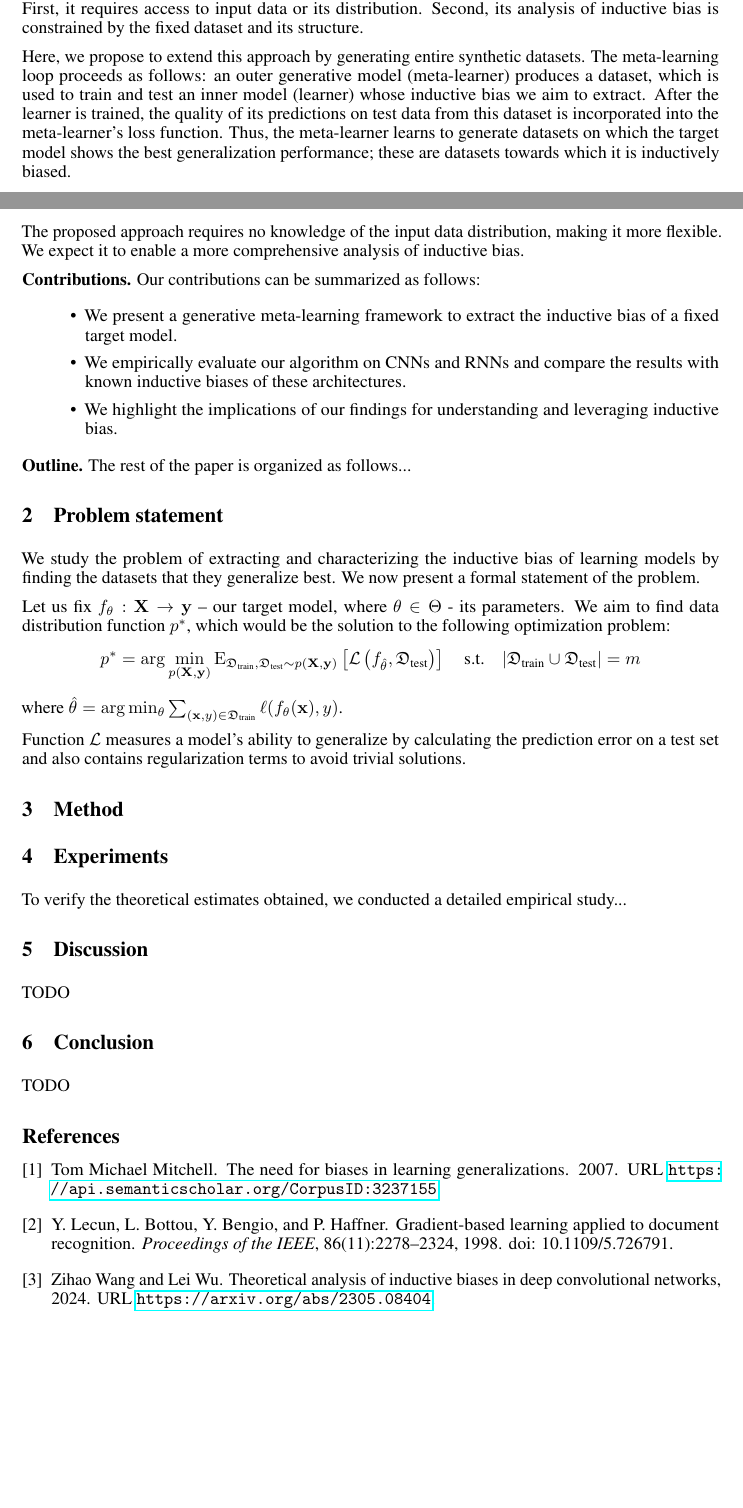
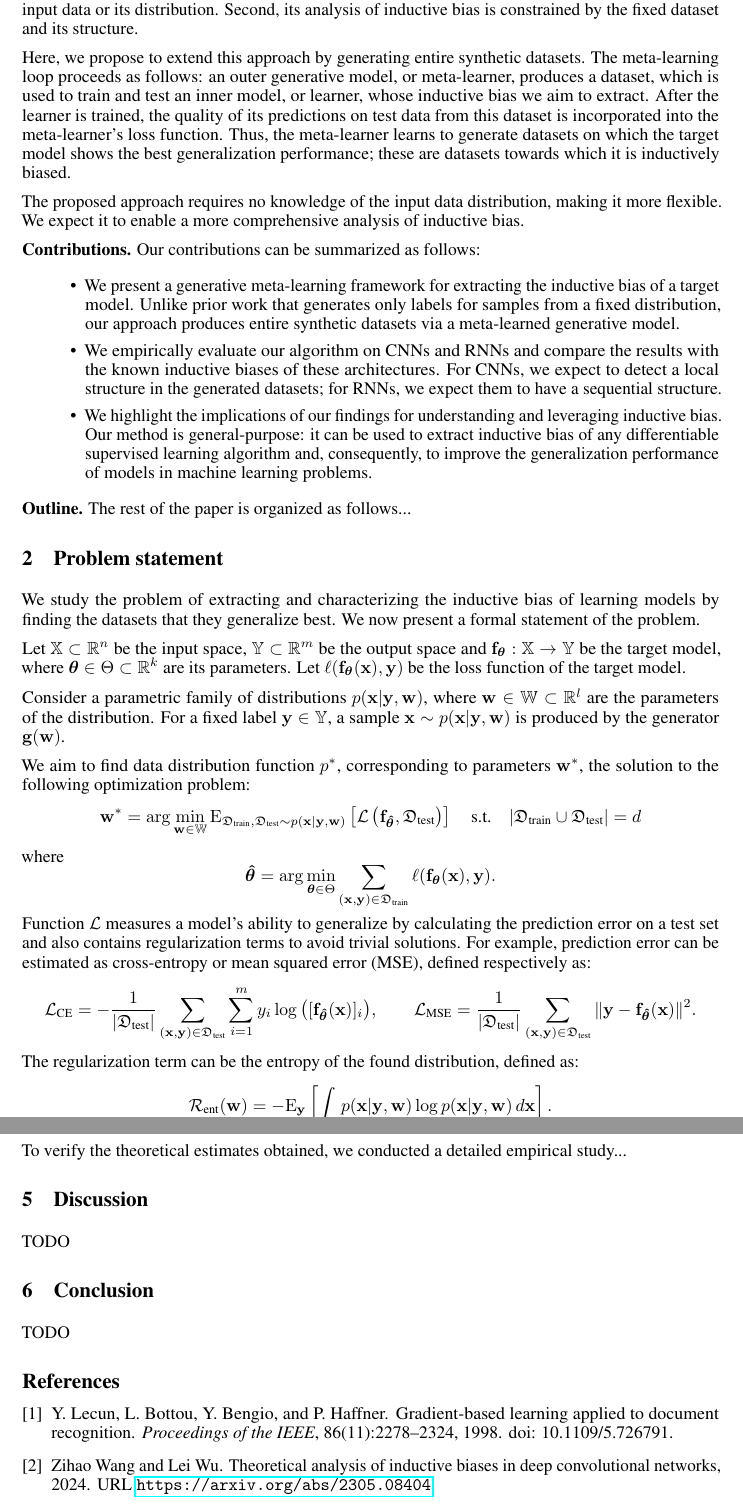
Before and after one commit to intsystems/2026-Project-205, a LaTeX paper (paper/main.tex): two parts of pages 1 and 2 of 4 before the commit and two parts of pages 2 and 3 of 4 after it, joined at a grey line, cut so that both start at the same text, the shorter picture padded with empty space. Compiled offline with pdfLaTeX.

Commit message:
Update main.tex

```diff
--- a/paper/main.tex
+++ b/paper/main.tex
@@ -105,13 +107,25 @@
 \section{Problem statement}\label{sec:prostate}
 We study the problem of extracting and characterizing the inductive bias of learning models by finding the datasets that they generalize best. We now present a formal statement of the problem.
 
-Let us fix \(f_{\theta}  : \mathbf{X} \to \mathbf{y}\) -- our target model, where $\theta \in \Theta$ - its parameters. We aim to find data distribution function \(p^*\), which would be the solution to the following optimization problem:
+Let \(\mathbb{X} \subset \mathbb{R}^n\) be the input space, \(\mathbb{Y} \subset \mathbb{R}^m\) be the output space and \(\mathbf{f}_{\boldsymbol{\theta}}  : \mathbb{X} \to \mathbb{Y}\) be the target model, where $\boldsymbol{\theta} \in \Theta \subset \mathbb{R}^k$ are its parameters. Let \(\ell(\mathbf{f}_{\boldsymbol{\theta}}(\mathbf{x}), \mathbf{y})\) be the loss function of the target model.
+
+Consider a parametric family of distributions \(p(\mathbf{x} | \mathbf{y}, \mathbf{w})\), where $\mathbf{w} \in \mathbb{W} \subset \mathbb{R}^l$ are the parameters of the distribution. For a fixed label \(\mathbf{y} \in \mathbb{Y}\), a sample \(\mathbf{x} \sim p(\mathbf{x} | \mathbf{y}, \mathbf{w})\) is produced by the generator $\mathbf{g}(\mathbf{w})$.
+
+We aim to find data distribution function \(p^*\), corresponding to parameters \(\mathbf{w}^*\), the solution to the following optimization problem:
 \[
-p^* = \arg\min_{p(\mathbf{X},\mathbf{y})} \mathrm{E}_{\mathfrak{D}_{\text{train}}, \mathfrak{D}_{\text{test}} \sim p(\mathbf{X},\mathbf{y})} \left[ \mathcal{L}\left( f_{\hat{\theta}}, \mathfrak{D}_{\text{test}} \right) \right] \quad \text{s.t.} \quad |\mathfrak{D}_{\text{train}} \cup \mathfrak{D}_{\text{test}}| = m
+\mathbf{w}^* = \arg\min_{\mathbf{w} \in \mathbb{W}} \mathrm{E}_{\mathfrak{D}_{\text{train}}, \mathfrak{D}_{\text{test}} \sim p(\mathbf{x} | \mathbf{y}, \mathbf{w})} \left[ \mathcal{L}\left( \mathbf{f}_{\boldsymbol{\hat{\theta}}}, \mathfrak{D}_{\text{test}} \right) \right] \quad \text{s.t.} \quad |\mathfrak{D}_{\text{train}} \cup \mathfrak{D}_{\text{test}}| = d
 \]
-where \(\hat{\theta} = \arg\min_{\theta}\sum_{(\mathbf{x}, y) \in \mathfrak{D}_{\text{train}}} \ell(f_{\theta}(\mathbf{x}), y) \).
-
-Function \(\mathcal{L}\) measures a model's ability to generalize by calculating the prediction error on a test set and also contains regularization terms to avoid trivial solutions.
+where
+\[\boldsymbol{\hat{\theta}} = \arg\min_{\boldsymbol{\theta} \in \Theta}\sum_{(\mathbf{x}, \mathbf{y}) \in \mathfrak{D}_{\text{train}}} \ell(\mathbf{f}_{\boldsymbol{\theta}}(\mathbf{x}), \mathbf{y}).\]
+Function \(\mathcal{L}\) measures a model's ability to generalize by calculating the prediction error on a test set and also contains regularization terms to avoid trivial solutions. For example, prediction error can be estimated as cross-entropy or mean squared error (MSE), defined respectively as:
+\[
+\mathcal{L}_{\text{CE}} = -\frac{1}{|\mathfrak{D}_{\text{test}}|} \sum_{(\mathbf{x}, \mathbf{y}) \in \mathfrak{D}_{\text{test}}} \sum_{i=1}^{m} y_i \log\big( [\mathbf{f}_{\boldsymbol{\hat{\theta}}}(\mathbf{x})]_i \big), \qquad
+\mathcal{L}_{\text{MSE}} = \frac{1}{|\mathfrak{D}_{\text{test}}|} \sum_{(\mathbf{x}, \mathbf{y}) \in\mathfrak{D}_{\text{test}}} \| \mathbf{y} - \mathbf{f}_{\boldsymbol{\hat{\theta}}}(\mathbf{x}) \|^2.
+\]
+The regularization term can be the entropy of the found distribution, defined as:
+\[
+\mathcal{R}_{\text{ent}}(\mathbf{w}) = - \mathrm{E}_{\mathbf{y}} \left[ \int_{\mathbb{X}} p(\mathbf{x} | \mathbf{y}, \mathbf{w}) \log p(\mathbf{x} | \mathbf{y}, \mathbf{w}) \, d\mathbf{x} \right].
+\]
 
 \section{Method}\label{sec:method}
 
```
Also changed, not shown: paper/main.tex (16 more changed lines).
